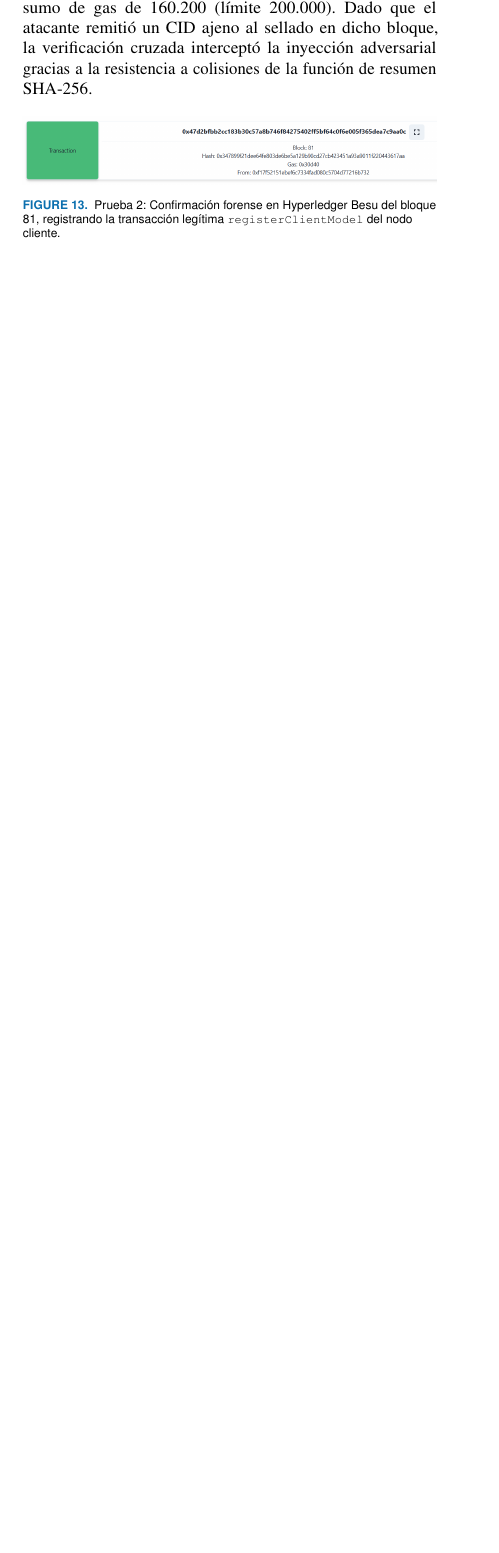
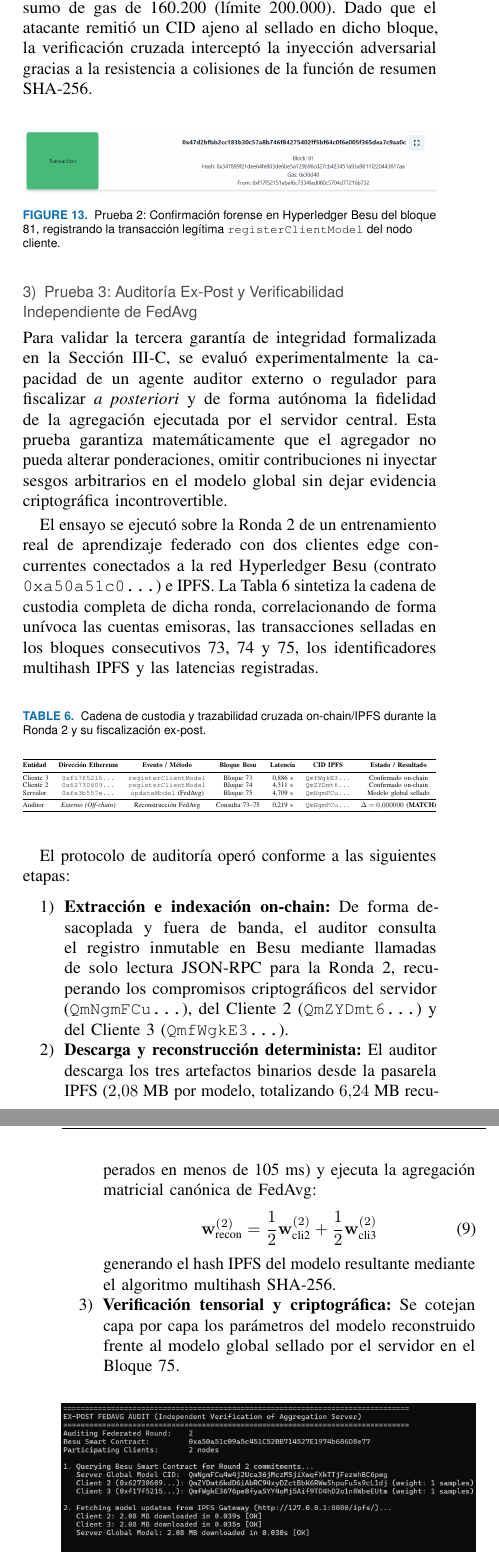
Before and after one commit to dpz6-ua/Blockchain_ML, a LaTeX paper (Articulo_Access/access.tex, which reads Articulo_Access/secciones/05_evaluacion_resultados.tex): part of one column of page 15 of 18 before the commit and two parts of the columns of pages 15 and 16 of 19 after it, the two joined at a grey line, cut so that both start at the same text, the shorter picture padded with empty space. Compiled offline with pdfLaTeX; a missing font is replaced by an installed copy or a similar font; a LaTeX package or settings file that is missing is left out.

Commit message:
Auditor externo redactado y ready

```diff
--- a/Articulo_Access/secciones/05_evaluacion_resultados.tex
+++ b/Articulo_Access/secciones/05_evaluacion_resultados.tex
@@ -254,8 +254,38 @@ La Figura~\ref{fig:bloque_81_audit} muestra el recibo del \textbf{Bloque~81} en
     \label{fig:bloque_81_audit}
 \end{figure}
 
-La Tabla~\ref{tab:resumen_ataques} sintetiza las métricas cuantitativas obtenidas en ambas pruebas de penetración adversarial.
+\subsubsection{Prueba 3: Auditoría Ex-Post y Verificabilidad Independiente de FedAvg}
+\label{subsubsec:auditoria_expost_eval}
+Para validar la tercera garantía de integridad formalizada en la Sección~\ref{subsec:auditoria_fedavg}, se evaluó experimentalmente la capacidad de un agente auditor externo o regulador para fiscalizar \textit{a posteriori} y de forma autónoma la fidelidad de la agregación ejecutada por el servidor central. Esta prueba garantiza matemáticamente que el agregador no pueda alterar ponderaciones, omitir contribuciones ni inyectar sesgos arbitrarios en el modelo global sin dejar evidencia criptográfica incontrovertible.
+
+El ensayo se ejecutó sobre la Ronda~2 de un entrenamiento real de aprendizaje federado con dos clientes edge concurrentes conectados a la red Hyperledger Besu (contrato \texttt{0xa50a51c0...}) e IPFS. La Tabla~\ref{tab:trazabilidad_ronda2} sintetiza la cadena de custodia completa de dicha ronda, correlacionando de forma unívoca las cuentas emisoras, las transacciones selladas en los bloques consecutivos 73, 74 y 75, los identificadores multihash IPFS y las latencias registradas.
 
 \begin{table}[H]
 \centering
-\caption{Validación funcional del protocolo de doble verificación frente a los escenarios de manipulación evaluados.}
+\caption{Cadena de custodia y trazabilidad cruzada on-chain/IPFS durante la Ronda 2 y su fiscalización ex-post.}
+\label{tab:trazabilidad_ronda2}
+\resizebox{\columnwidth}{!}{%
+\begin{tabular}{@{}lcccccc@{}}
+\toprule
+\textbf{Entidad} & \textbf{Dirección Ethereum} & \textbf{Evento / Método} & \textbf{Bloque Besu} & \textbf{Latencia} & \textbf{CID IPFS} & \textbf{Estado / Resultado} \\
+\midrule
+Cliente 3 & \texttt{0xf17f5215...} & \texttt{registerClientModel} & Bloque 73 & 0,886 s & \texttt{QmfWgkE3...} & Confirmado on-chain \\
+Cliente 2 & \texttt{0x62730609...} & \texttt{registerClientModel} & Bloque 74 & 4,311 s & \texttt{QmZYDmt6...} & Confirmado on-chain \\
+Servidor  & \texttt{0xfe3b557e...} & \texttt{updateModel} (FedAvg) & Bloque 75 & 4,709 s & \texttt{QmNgmFCu...} & Modelo global sellado \\
+\midrule
+Auditor   & \textit{Externo (Off-chain)} & Reconstrucción FedAvg & Consulta 73--75 & 0,219 s & \texttt{QmNgmFCu...} & \textbf{$\Delta = 0{,}000000$ (MATCH)} \\
+\bottomrule
+\end{tabular}%
+}
+\end{table}
+
+El protocolo de auditoría operó conforme a las siguientes etapas:
+\begin{enumerate}
+    \item \textbf{Extracción e indexación on-chain:} De forma desacoplada y fuera de banda, el auditor consulta el registro inmutable en Besu mediante llamadas de solo lectura JSON-RPC para la Ronda~2, recuperando los compromisos criptográficos del servidor (\texttt{QmNgmFCu...}), del Cliente~2 (\texttt{QmZYDmt6...}) y del Cliente~3 (\texttt{QmfWgkE3...}).
+    \item \textbf{Descarga y reconstrucción determinista:} El auditor descarga los tres artefactos binarios desde la pasarela IPFS ($2{,}08$~MB por modelo, totalizando $6{,}24$~MB recuperados en menos de 105~ms) y ejecuta la agregación matricial canónica de FedAvg:
+    \begin{equation}
+    \mathbf{w}_{\text{recon}}^{(2)} = \frac{1}{2}\mathbf{w}_{\text{cli2}}^{(2)} + \frac{1}{2}\mathbf{w}_{\text{cli3}}^{(2)}
+    \end{equation}
+    generando el hash IPFS del modelo resultante mediante el algoritmo multihash SHA-256.
+    \item \textbf{Verificación tensorial y criptográfica:} Se cotejan capa por capa los parámetros del modelo reconstruido frente al modelo global sellado por el servidor en el Bloque~75.
+\end{enumerate}
@@ -262,11 +307,15 @@ La Tabla~\ref{tab:resumen_ataques} sintetiza las métricas cuantitativas obtenid
+\begin{table}[H]
+\centering
+\caption{Validación experimental del marco de integridad y auditoría frente a escenarios adversariales y de verificación ex-post.}
 \label{tab:resumen_ataques}
 \resizebox{\columnwidth}{!}{%
 \begin{tabular}{@{}lcccc@{}}
 \toprule
-\textbf{Escenario de Prueba} & \textbf{Entidad Defensora} & \textbf{Acción Preventiva / Resultado} & \textbf{Latencia} & \textbf{Impacto en Modelo} \\
+\textbf{Escenario de Prueba} & \textbf{Entidad Defensora / Auditora} & \textbf{Acción Preventiva / Resultado} & \textbf{Latencia} & \textbf{Integridad de Pesos} \\
 \midrule
 Servidor Adulterado / MitM & Cliente (Edge) & Intercepción determinista / Aborto preventivo & 0.1486 s & Envenenamiento nulo \\
 Cliente Malicioso & Servidor Agregador & Intercepción determinista / Descarte en FedAvg & 0.0309 s & FedAvg íntegro \\
+Auditoría FedAvg Ex-Post & Auditor Independiente & Reconstrucción matemática / Verificación fiel & 0.2194 s & Coincidencia bit a bit ($\Delta = 0$) \\
 \bottomrule
 \end{tabular}%
 }
```
Also changed, not shown: Articulo_Access/access.pdf, Articulo_Access/figuras/auditoria_besu_bloque_75.png (added), Articulo_Access/figuras/logs_auditoria_expost_fedavg.png (added), Articulo_Access/secciones/05_evaluacion_resultados.tex (15 more changed lines), 1 other file.
